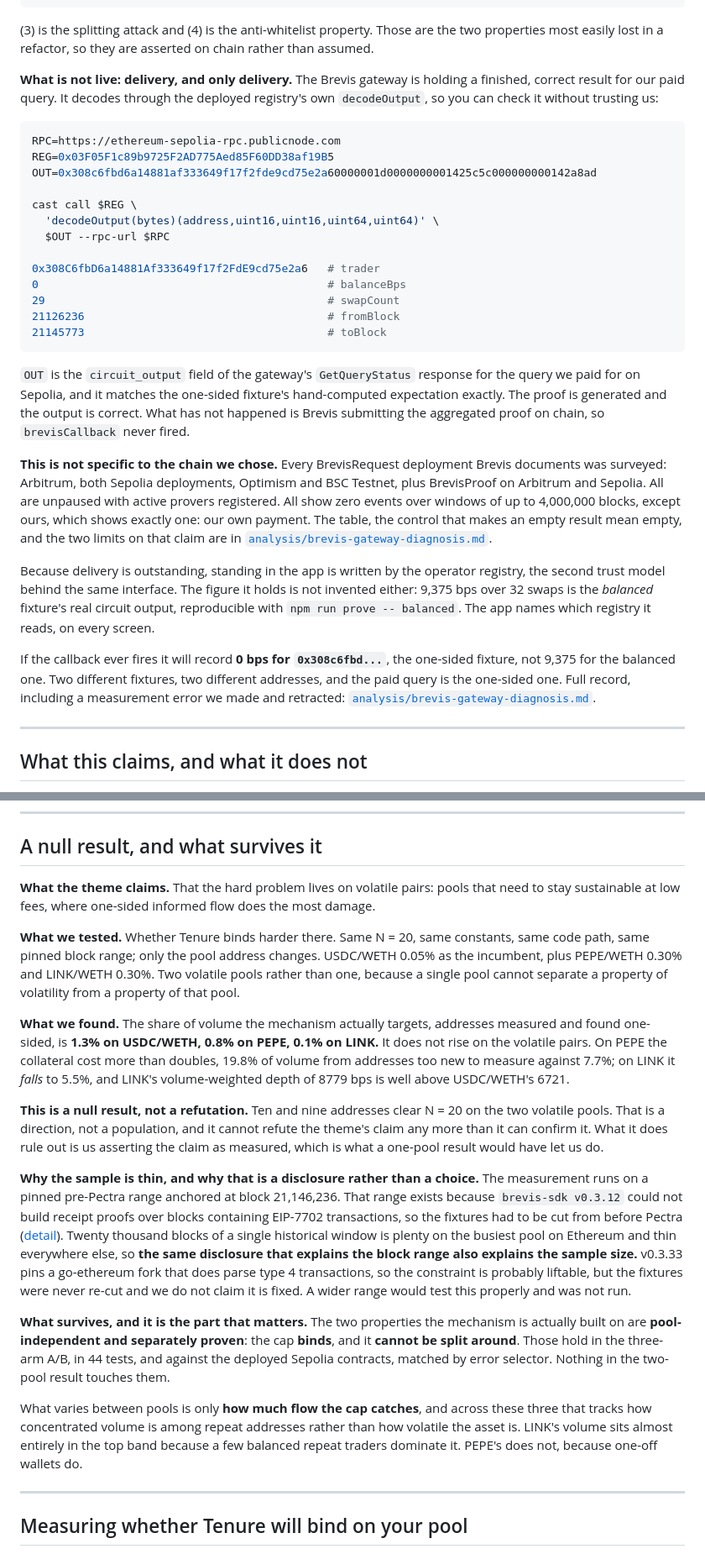
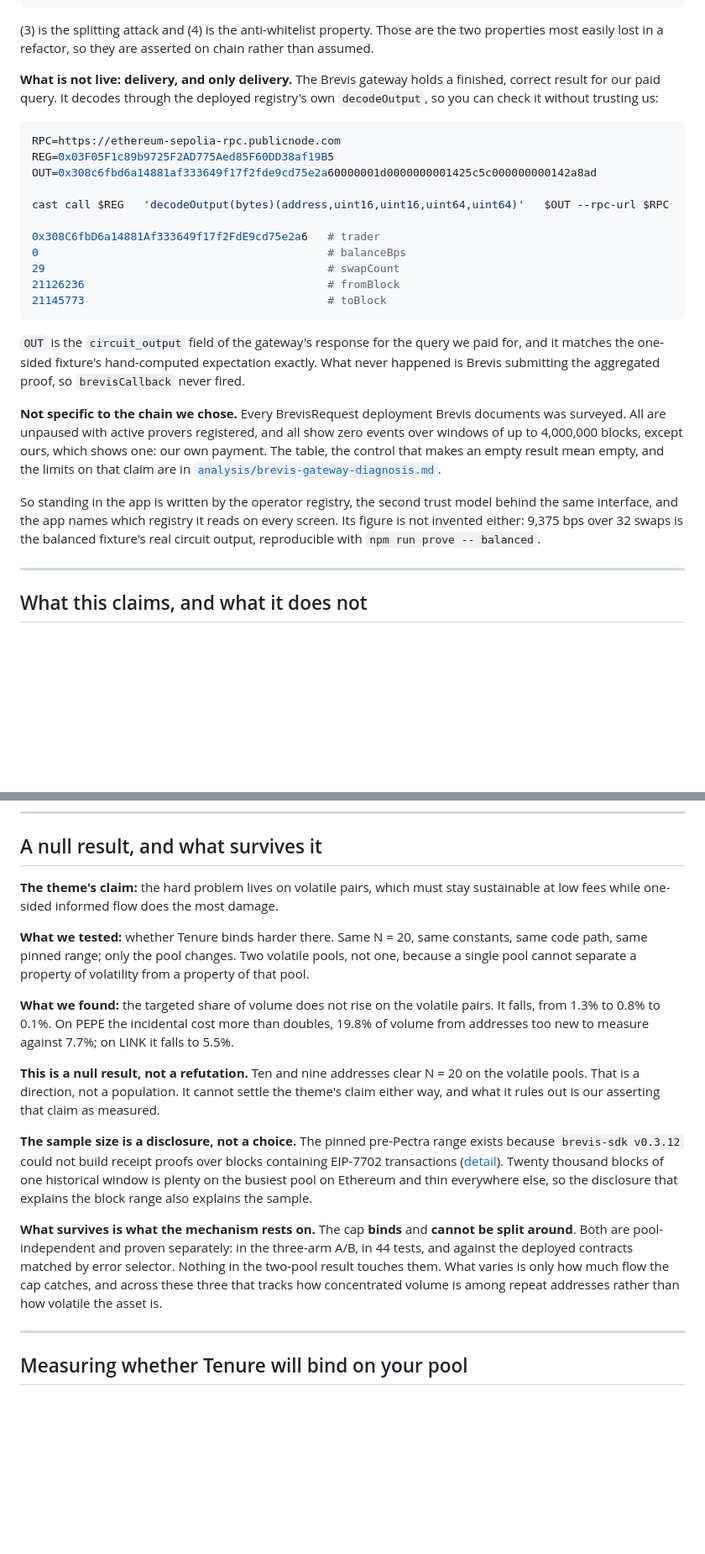
Before and after one commit to Manuel-dev01/tenure-hook, a Markdown page: README.md, 2 parts joined by grey strips. Shown at 84% size. Drawn GitHub-style; blank space fills up the shorter version.

Commit message:
Cut 441 words of restatement from the README
The null-result section had grown to 469 words, longer than "How it works" at
211. A judge would have learned more about what we did not find than about
what the thing does, which is the wrong weighting for a front door. Cut to
300, keeping every fact and dropping the restatement.

"What is live" had the same problem in reverse: the account of what is not
live had swollen to dominate a section named for what is. The decode block
stays, because it is the one thing a reader can run and check, and the survey
compresses to four sentences pointing at the document that carries the table.

The partner section said the same thing three times, in an intro paragraph, a
table and a trace. The trace is the clearest of the three, so the prose around
it goes. Four limitations rows were written as essays and are now sentences.

Nothing was deleted that is not still stated somewhere: every cut fact lives
in analysis/ or ARCHITECTURE.md, and all fourteen file:line pointers and every
document link still resolve.

````diff
--- a/README.md
+++ b/README.md
@@ -118,7 +118,7 @@ forge script scripts/VerifyDemo.s.sol --rpc-url $RPC_URL
 (3) is the splitting attack and (4) is the anti-whitelist property. Those are the two properties
 most easily lost in a refactor, so they are asserted on chain rather than assumed.
 
-**What is not live: delivery, and only delivery.** The Brevis gateway is holding a finished, correct
+**What is not live: delivery, and only delivery.** The Brevis gateway holds a finished, correct
 result for our paid query. It decodes through the deployed registry's own `decodeOutput`, so you can
 check it without trusting us:
 
@@ -127,9 +127,7 @@ RPC=https://ethereum-sepolia-rpc.publicnode.com
 REG=0x03F05F1c89b9725F2AD775Aed85F60DD38af19B5
 OUT=0x308c6fbd6a14881af333649f17f2fde9cd75e2a60000001d0000000001425c5c000000000142a8ad
 
-cast call $REG \
-  'decodeOutput(bytes)(address,uint16,uint16,uint64,uint64)' \
-  $OUT --rpc-url $RPC
+cast call $REG   'decodeOutput(bytes)(address,uint16,uint16,uint64,uint64)'   $OUT --rpc-url $RPC
 
 0x308C6fbD6a14881Af333649f17f2FdE9cd75e2a6   # trader
 0                                            # balanceBps
@@ -138,30 +136,22 @@ cast call $REG \
 21145773                                     # toBlock
 ```
 
-`OUT` is the `circuit_output` field of the gateway's `GetQueryStatus` response for the query we paid
-for on Sepolia, and it matches the one-sided fixture's hand-computed expectation exactly. The proof
-is generated and the output is correct. What has not happened is Brevis submitting the aggregated
-proof on chain, so `brevisCallback` never fired.
+`OUT` is the `circuit_output` field of the gateway's response for the query we paid for, and it
+matches the one-sided fixture's hand-computed expectation exactly. What never happened is Brevis
+submitting the aggregated proof, so `brevisCallback` never fired.
 
-**This is not specific to the chain we chose.** Every BrevisRequest deployment Brevis documents was
-surveyed: Arbitrum, both Sepolia deployments, Optimism and BSC Testnet, plus BrevisProof on Arbitrum
-and Sepolia. All are unpaused with active provers registered. All show zero events over windows of
-up to 4,000,000 blocks, except ours, which shows exactly one: our own payment. The table, the
-control that makes an empty result mean empty, and the two limits on that claim are in
+**Not specific to the chain we chose.** Every BrevisRequest deployment Brevis documents was
+surveyed. All are unpaused with active provers registered, and all show zero events over windows of
+up to 4,000,000 blocks, except ours, which shows one: our own payment. The table, the control that
+makes an empty result mean empty, and the limits on that claim are in
 [`analysis/brevis-gateway-diagnosis.md`](analysis/brevis-gateway-diagnosis.md).
 
-Because delivery is outstanding, standing in the app is written by the operator registry, the second
-trust model behind the same interface. The figure it holds is not invented either: 9,375 bps over 32
-swaps is the *balanced* fixture's real circuit output, reproducible with `npm run prove -- balanced`.
-The app names which registry it reads, on every screen.
-
-If the callback ever fires it will record **0 bps for `0x308c6fbd...`**, the one-sided fixture, not
-9,375 for the balanced one. Two different fixtures, two different addresses, and the paid query is
-the one-sided one. Full record, including a measurement error we made and retracted:
-[`analysis/brevis-gateway-diagnosis.md`](analysis/brevis-gateway-diagnosis.md).
+So standing in the app is written by the operator registry, the second trust model behind the same
+interface, and the app names which registry it reads on every screen. Its figure is not invented
+either: 9,375 bps over 32 swaps is the balanced fixture's real circuit output, reproducible with
+`npm run prove -- balanced`.
 
 ---
-
 
 ## What this claims, and what it does not
 
@@ -231,44 +221,32 @@ An operator who sets the tranche too low pushes ordinary flow into the floor.
 
 ## A null result, and what survives it
 
-**What the theme claims.** That the hard problem lives on volatile pairs: pools that need to stay
-sustainable at low fees, where one-sided informed flow does the most damage.
+**The theme's claim:** the hard problem lives on volatile pairs, which must stay sustainable at low
+fees while one-sided informed flow does the most damage.
 
-**What we tested.** Whether Tenure binds harder there. Same N = 20, same constants, same code path,
-same pinned block range; only the pool address changes. USDC/WETH 0.05% as the incumbent, plus
-PEPE/WETH 0.30% and LINK/WETH 0.30%. Two volatile pools rather than one, because a single pool
-cannot separate a property of volatility from a property of that pool.
+**What we tested:** whether Tenure binds harder there. Same N = 20, same constants, same code path,
+same pinned range; only the pool changes. Two volatile pools, not one, because a single pool cannot
+separate a property of volatility from a property of that pool.
 
-**What we found.** The share of volume the mechanism actually targets, addresses measured and found
-one-sided, is **1.3% on USDC/WETH, 0.8% on PEPE, 0.1% on LINK.** It does not rise on the volatile
-pairs. On PEPE the collateral cost more than doubles, 19.8% of volume from addresses too new to
-measure against 7.7%; on LINK it *falls* to 5.5%, and LINK's volume-weighted depth of 8779 bps is
-well above USDC/WETH's 6721.
+**What we found:** the targeted share of volume does not rise on the volatile pairs. It falls, from
+1.3% to 0.8% to 0.1%. On PEPE the incidental cost more than doubles, 19.8% of volume from addresses
+too new to measure against 7.7%; on LINK it falls to 5.5%.
 
-**This is a null result, not a refutation.** Ten and nine addresses clear N = 20 on the two volatile
-pools. That is a direction, not a population, and it cannot refute the theme's claim any more than
-it can confirm it. What it does rule out is us asserting the claim as measured, which is what a
-one-pool result would have let us do.
+**This is a null result, not a refutation.** Ten and nine addresses clear N = 20 on the volatile
+pools. That is a direction, not a population. It cannot settle the theme's claim either way, and
+what it rules out is our asserting that claim as measured.
 
-**Why the sample is thin, and why that is a disclosure rather than a choice.** The measurement runs
-on a pinned pre-Pectra range anchored at block 21,146,236. That range exists because
-`brevis-sdk v0.3.12` could not build receipt proofs over blocks containing EIP-7702 transactions, so
-the fixtures had to be cut from before Pectra
-([detail](analysis/pinned-proving-range.md)). Twenty thousand blocks of a single historical window
-is plenty on the busiest pool on Ethereum and thin everywhere else, so **the same disclosure that
-explains the block range also explains the sample size.** v0.3.33 pins a go-ethereum fork that does
-parse type 4 transactions, so the constraint is probably liftable, but the fixtures were never
-re-cut and we do not claim it is fixed. A wider range would test this properly and was not run.
+**The sample size is a disclosure, not a choice.** The pinned pre-Pectra range exists because
+`brevis-sdk v0.3.12` could not build receipt proofs over blocks containing EIP-7702 transactions
+([detail](analysis/pinned-proving-range.md)). Twenty thousand blocks of one historical window is
+plenty on the busiest pool on Ethereum and thin everywhere else, so the disclosure that explains the
+block range also explains the sample.
 
-**What survives, and it is the part that matters.** The two properties the mechanism is actually
-built on are **pool-independent and separately proven**: the cap **binds**, and it **cannot be split
-around**. Those hold in the three-arm A/B, in 44 tests, and against the deployed Sepolia contracts,
-matched by error selector. Nothing in the two-pool result touches them.
-
-What varies between pools is only **how much flow the cap catches**, and across these three that
-tracks how concentrated volume is among repeat addresses rather than how volatile the asset is.
-LINK's volume sits almost entirely in the top band because a few balanced repeat traders dominate
-it. PEPE's does not, because one-off wallets do.
+**What survives is what the mechanism rests on.** The cap **binds** and **cannot be split around**.
+Both are pool-independent and proven separately: in the three-arm A/B, in 44 tests, and against the
+deployed contracts matched by error selector. Nothing in the two-pool result touches them. What
+varies is only how much flow the cap catches, and across these three that tracks how concentrated
+volume is among repeat addresses rather than how volatile the asset is.
 
 ---
 
````
Also changed, not shown: other parts of README.md (+18 -24 lines).
